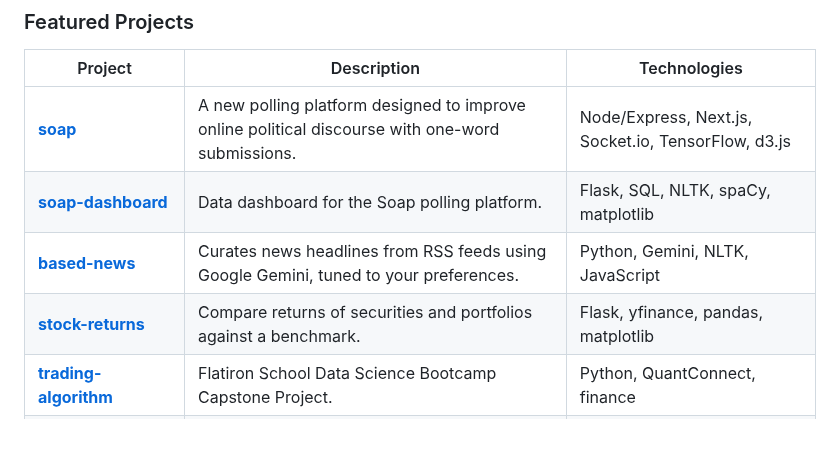
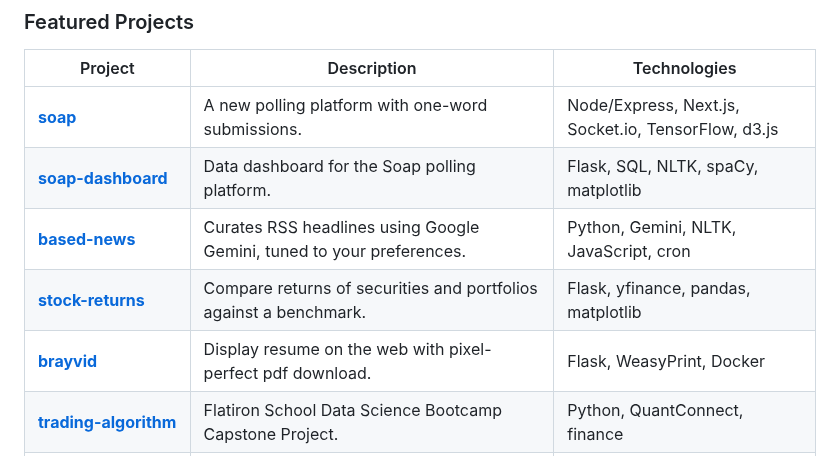
Before and after one commit to brayvid/brayvid, a Markdown page: README.md, the part around the change. Drawn GitHub-style; blank space fills up the shorter version.

```diff
--- a/README.md
+++ b/README.md
@@ -41,10 +41,11 @@ VSCode, Jupyter, Colab, Git, Shell, Railway, Netlify
 
 | Project | Description | Technologies |
 |---|---|---|
-| **[soap](https://github.com/brayvid/soap)** | A new polling platform designed to improve online political discourse with one-word submissions. | Node/Express, Next.js, Socket.io, TensorFlow, d3.js |
+| **[soap](https://github.com/brayvid/soap)** | A new polling platform with one-word submissions. | Node/Express, Next.js, Socket.io, TensorFlow, d3.js |
 | **[soap-dashboard](https://github.com/brayvid/soap-dashboard)** | Data dashboard for the Soap polling platform. | Flask, SQL, NLTK, spaCy, matplotlib |
-| **[based-news](https://github.com/brayvid/based-news)** | Curates news headlines from RSS feeds using Google Gemini, tuned to your preferences. | Python, Gemini, NLTK, JavaScript |
+| **[based-news](https://github.com/brayvid/based-news)** | Curates RSS headlines using Google Gemini, tuned to your preferences. | Python, Gemini, NLTK, JavaScript, cron |
 | **[stock-returns](https://github.com/brayvid/stock-returns)** | Compare returns of securities and portfolios against a benchmark. | Flask, yfinance, pandas, matplotlib |
+| **[brayvid](https://github.com/brayvid/brayvid)** | Display resume on the web with pixel-perfect pdf download. | Flask, WeasyPrint, Docker |
 | **[trading-algorithm](https://github.com/brayvid/trading-algorithm)** | Flatiron School Data Science Bootcamp Capstone Project. | Python, QuantConnect, finance |
 | **[science-sims](https://github.com/brayvid/science-sims)** | Interactive visualizations of math and science problems. | JavaScript, p5.js, physics, simulation, education |
 | **[routecat](https://github.com/brayvid/routecat)** | Multi-driver clustering traveling salesman solver for delivery services. | JavaScript, Google Maps JS API, optimization |
```
